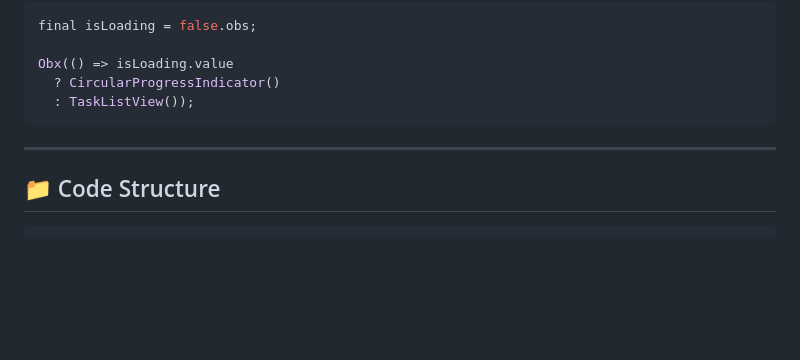
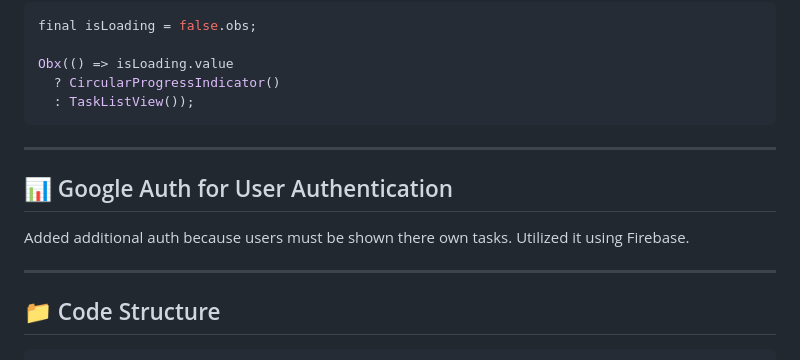
Before and after one commit to M-Farjad/ai_voice_task_maker, a Markdown page: README.md, the part around the change. Rendered like a GitHub page; blank space fills up the shorter version.

````diff
--- a/README.md
+++ b/README.md
@@ -87,6 +87,12 @@ Obx(() => isLoading.value
 
 ---
 
+## 📊 Google Auth for User Authentication
+
+Added additional auth because users must be shown there own tasks. Utilized it using Firebase.
+
+---
+
 ## 📁 Code Structure
 
 ```
````
